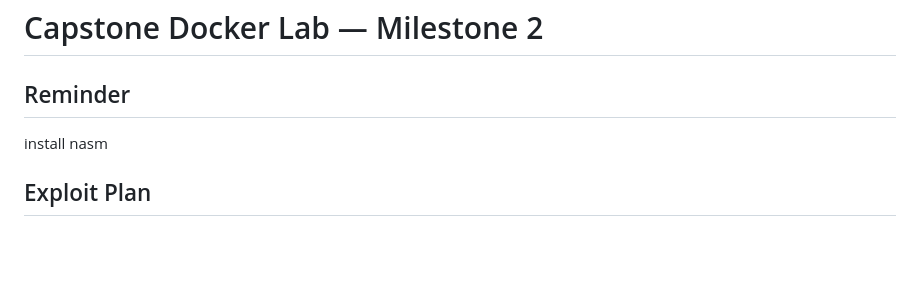
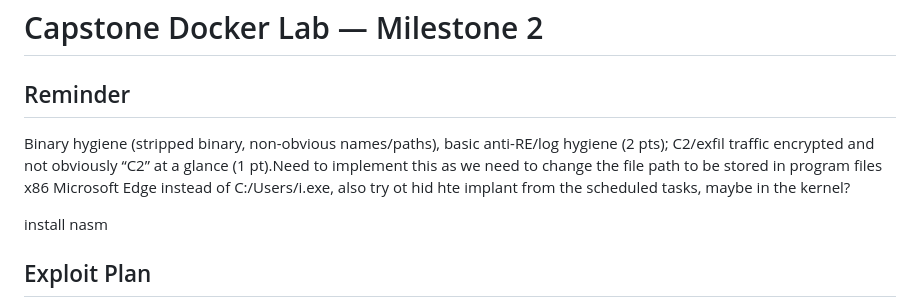
Before and after one commit to JacobTaylor3/Docker-Lab-Milestone-1, a Markdown page: README.md, the part around the change. Rendered like a GitHub page; blank space fills up the shorter version.

Commit message:
Update README with binary hygiene reminder
Add reminder for binary hygiene and exploit plan details.

```diff
--- a/README.md
+++ b/README.md
@@ -1,6 +1,10 @@
 # Capstone Docker Lab — Milestone 2
 
 ## Reminder
+
+Binary hygiene (stripped binary, non-obvious names/paths), basic anti-RE/log hygiene (2
+pts); C2/exfil traffic encrypted and not obviously “C2” at a glance (1 pt).Need to implement this as we need to change the file path to be stored in program files x86 Microsoft Edge instead of C:/Users/i.exe, also try ot hid hte implant from the scheduled tasks, maybe in the kernel?
+
 install nasm
 
 ## Exploit Plan
```
